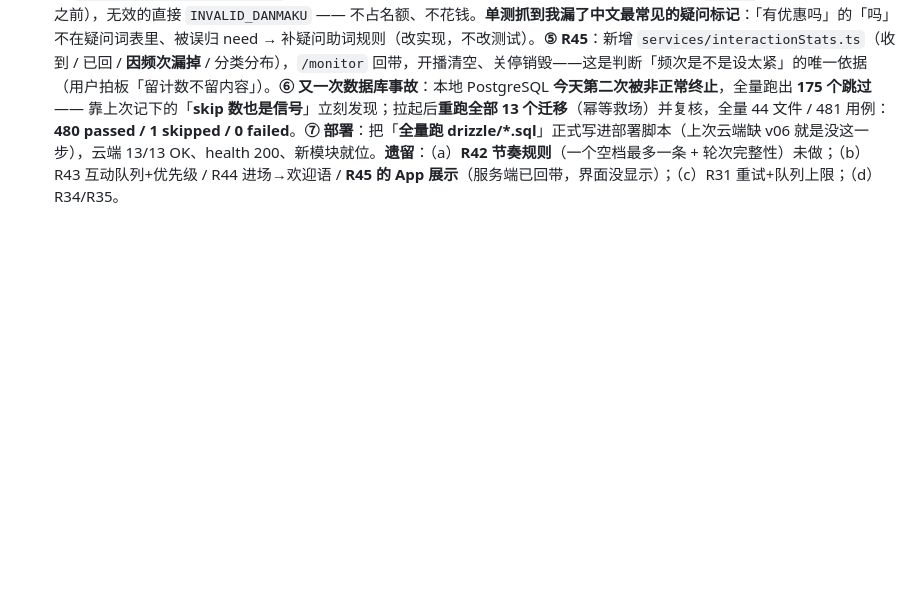
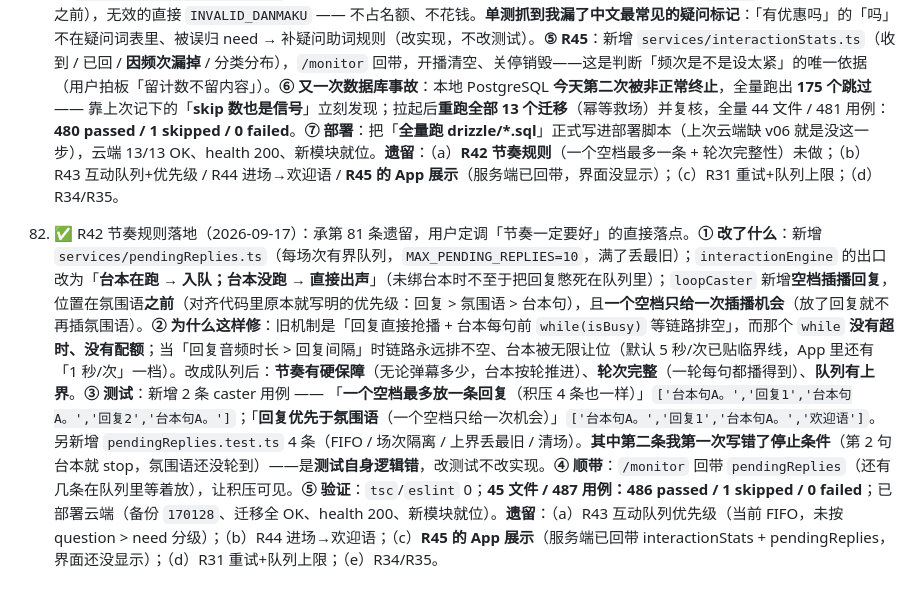
Before and after one commit to renault-wei/zhuboaizhushou, a Markdown page: docs/PROGRESS.md, the part around the change. GitHub-like rendering; blank space fills up the shorter version.

Commit message:
docs(progress): 第 82 条 —— R42 节奏规则（回复走空档插播，一个空档一条）

```diff
--- a/docs/PROGRESS.md
+++ b/docs/PROGRESS.md
@@ -287,3 +287,5 @@
 80. ✅ 真机测试首次完整跑通 + 抓出并修掉两个真 bug（2026-09-17）：用户要求「部署到云端 然后真机测试」。**① 装机**：adb install -r 成功（lastUpdateTime=16:21:51）。**② 真机逐项验收（截图 + 回云端查库）**：R23 账号级设置——入口/页面/六档频次弹窗/违禁词/语速滑块全部正常，改完保存后回查云端得到 `enabled=true | interval=20 | banned=test1 | speechRate=30`，**全部落库**；R25 氛围语——入口在位、「一键补齐推荐模板」补出五类、频次改「不插播」后云端 `welcome interval = 0`。**③ 🐛 BUG A（云端数据缺失）**：氛围语页报 `relation "atmosphere_settings" does not exist`——**M10 的 v06 迁移在云端从来没跑过**。根因是**我的部署脚本只重跑了我记得的 v11/v12/v13**，没有「跑全部待执行迁移」这一步。修法：写一个**按文件名顺序全量跑 drizzle/*.sql** 的脚本（13 个全幂等，且 v08/v09/v10 这些数据迁移是**自收敛**的——跑第二遍不再匹配任何行），云端 13/13 OK，`atmosphere_settings` 0→1。**这条要变成部署的标准步骤。** **④ 🐛 BUG B（客户端形状写错，我的错）**：表补上后页面仍报「网络连接失败」，但服务端两个接口**都返回 200**。真相是**我把返回形状写错了**——服务端 GET 回**裸数组**、POST/PUT 回**裸对象**，我却按 `{templates:[...]}` / `{template:{...}}` 解析；PUT 还漏传 `category`（服务端是整体替换口径）。**更值得记的是：假后端当初照着我错误的假设写，所以 widget 测试全绿**——单测掩盖了真机必挂的形状错误。修法：客户端对齐真实形状 + 补 `category` + 频次更新后**保留本地 rule**（服务端 PUT 不回带 rule）+ **假后端改成如实镜像真服务端**。**⑤ 方法论**：真机测试期间用 journalctl 查服务端日志，确认「App 到底有没有发出那个请求」——这一步把「点没点上」和「客户端有没有 bug」彻底分开了（日志显示 App 确实发了 3 次 PUT，问题随即定位到我的点击坐标而非功能）。**⑥ 验证**：App dart analyze 0、flutter test 172/172。**截图存证**：outputs/rt-01..rt-19*.png。**遗留**：（a）R31 重试+队列上限；（b）R34/R35；（c）~~一处数据瑕疵：云端 welcome 类有两条模板、App 只编辑第一条~~ **【已更正 · 这条是误报】** —— 重新按 user 过滤查库后确认：两条 welcome **属于不同用户**（本账号 9ccc3e5a 有 5 条、另一账号 c52fa28d 有 1 条）。我最初的 psql **漏了 user 过滤**而接口是按 user 过滤的，所以 **App 显示 1 条本来就是对的**。教训：**自查数据时也必须带上租户过滤**，否则会把「别人的数据」当成「自己的瑕疵」；（d）R17；（e）follow→氛围语接线。
 
 81. ✅ 产品三轮讨论定案 + R41/R45 落地（2026-09-17）：用户提「① 互动会阻碍话术播报吗 ② 弹幕过多怎么处理」，要求**按产品逻辑讨论**，三轮后定调：「**产品是直播卖货类的；节奏一定要好；固定的台本在；但一定要避免太多无效弹幕**」，并拍板「**闲聊算无效**」、其余按推荐。**① 第一轮（工程）**：查出**台本会被互动无限饿死**——`loopCaster` 每句前的 `while (isBusy) sleep()` **没有超时、没有配额、没有保底**；临界条件是「回复音频时长 > 回复间隔」，而默认语速 -10 ≈ 4.7 字/秒、一条 20~40 字回复 ≈ 4~9 秒，**默认 5 秒/次已贴着临界线**，而 App 里还有「1 秒/次」这一档（选它等于一键关掉自己的台本）。**② 第二轮（产品）修正了我自己的夸大**：我说「台本被饿死 = 功能失效」——**推理有漏洞**，因为**弹幕回复的内容本身就是商品信息**（「咱家 99 元」对旁听者不是噪音）。真正的危害是 **重复（复读机感，直接掉人）/ 碎片化（新观众拼不出完整认知）/ 时长失控（提示词要短句，但 `max_tokens:160` 折算可达 21~55 秒）**。目标因此从「保底」改成「**节奏**」。**③ 第三轮（定调后）**查出一个必须马上说的事实：无效弹幕现在**既花钱又占位**——判定顺序是「时间窗限流 → 固定回复 → LLM 判断」，于是灌水 ① 抢走名额把真问题挤掉（真问题直接消失、永不再来）；② 照样触发一次 DeepSeek 调用、读完返回 NONE，**花钱买了一句「不说话」**。**④ R41**：新增 `services/danmakuQuality.ts`（纯函数分类 question/need/greeting/smalltalk/spam），在 `handle` 里**放最前面**（频控之前），无效的直接 `INVALID_DANMAKU` —— 不占名额、不花钱。**单测抓到我漏了中文最常见的疑问标记**：「有优惠吗」的「吗」不在疑问词表里、被误归 need → 补疑问助词规则（改实现，不改测试）。**⑤ R45**：新增 `services/interactionStats.ts`（收到 / 已回 / **因频次漏掉** / 分类分布），`/monitor` 回带，开播清空、关停销毁——这是判断「频次是不是设太紧」的唯一依据（用户拍板「留计数不留内容」）。**⑥ 又一次数据库事故**：本地 PostgreSQL **今天第二次被非正常终止**，全量跑出 **175 个跳过** —— 靠上次记下的「**skip 数也是信号**」立刻发现；拉起后**重跑全部 13 个迁移**（幂等救场）并复核，全量 44 文件 / 481 用例：**480 passed / 1 skipped / 0 failed**。**⑦ 部署**：把「**全量跑 drizzle/*.sql**」正式写进部署脚本（上次云端缺 v06 就是没这一步），云端 13/13 OK、health 200、新模块就位。**遗留**：（a）**R42 节奏规则**（一个空档最多一条 + 轮次完整性）未做；（b）R43 互动队列+优先级 / R44 进场→欢迎语 / **R45 的 App 展示**（服务端已回带，界面没显示）；（c）R31 重试+队列上限；（d）R34/R35。
+
+82. ✅ R42 节奏规则落地（2026-09-17）：承第 81 条遗留，用户定调「节奏一定要好」的直接落点。**① 改了什么**：新增 `services/pendingReplies.ts`（每场次有界队列，`MAX_PENDING_REPLIES=10`，满了丢最旧）；`interactionEngine` 的出口改为「**台本在跑 → 入队；台本没跑 → 直接出声**」（未绑台本时不至于把回复憋死在队列里）；`loopCaster` 新增**空档插播回复**，位置在氛围语**之前**（对齐代码里原本就写明的优先级：回复 > 氛围语 > 台本句），且**一个空档只给一次插播机会**（放了回复就不再插氛围语）。**② 为什么这样修**：旧机制是「回复直接抢播 + 台本每句前 `while(isBusy)` 等链路排空」，而那个 `while` **没有超时、没有配额**；当「回复音频时长 > 回复间隔」时链路永远排不空、台本被无限让位（默认 5 秒/次已贴临界线，App 里还有「1 秒/次」一档）。改成队列后：**节奏有硬保障**（无论弹幕多少，台本按轮推进）、**轮次完整**（一轮每句都播得到）、**队列有上界**。**③ 测试**：新增 2 条 caster 用例 —— 「**一个空档最多放一条回复**（积压 4 条也一样）」`['台本句A。','回复1','台本句A。','回复2','台本句A。']`；「**回复优先于氛围语**（一个空档只给一次机会）」`['台本句A。','回复1','台本句A。','欢迎语']`。另新增 `pendingReplies.test.ts` 4 条（FIFO / 场次隔离 / 上界丢最旧 / 清场）。**其中第二条我第一次写错了停止条件**（第 2 句台本就 stop，氛围语还没轮到）——是**测试自身逻辑错**，改测试不改实现。**④ 顺带**：`/monitor` 回带 `pendingReplies`（还有几条在队列里等着放），让积压可见。**⑤ 验证**：`tsc`/`eslint` 0；**45 文件 / 487 用例：486 passed / 1 skipped / 0 failed**；已部署云端（备份 `170128`、迁移全 OK、health 200、新模块就位）。**遗留**：（a）R43 互动队列优先级（当前 FIFO，未按 question > need 分级）；（b）R44 进场→欢迎语；（c）**R45 的 App 展示**（服务端已回带 interactionStats + pendingReplies，界面还没显示）；（d）R31 重试+队列上限；（e）R34/R35。
```
